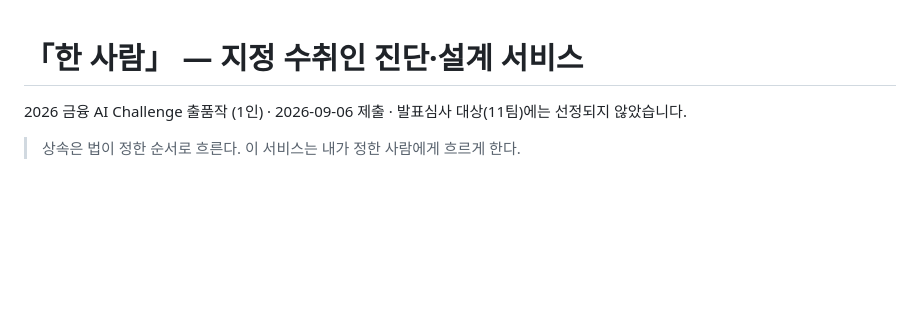
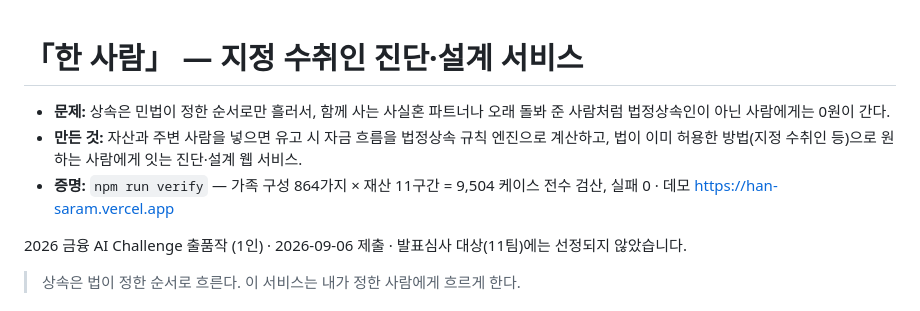
Before and after one commit to kimsabin725/han-saram, a Markdown page: README.md, the part around the change. Drawn GitHub-style; blank space fills up the shorter version.

Commit message:
README: three-line summary on top

```diff
--- a/README.md
+++ b/README.md
@@ -1,4 +1,8 @@
 # 「한 사람」 — 지정 수취인 진단·설계 서비스
+
+- **문제:** 상속은 민법이 정한 순서로만 흘러서, 함께 사는 사실혼 파트너나 오래 돌봐 준 사람처럼 법정상속인이 아닌 사람에게는 0원이 간다.
+- **만든 것:** 자산과 주변 사람을 넣으면 유고 시 자금 흐름을 법정상속 규칙 엔진으로 계산하고, 법이 이미 허용한 방법(지정 수취인 등)으로 원하는 사람에게 잇는 진단·설계 웹 서비스.
+- **증명:** `npm run verify` — 가족 구성 864가지 × 재산 11구간 = 9,504 케이스 전수 검산, 실패 0 · 데모 https://han-saram.vercel.app
 
 2026 금융 AI Challenge 출품작 (1인) · 2026-09-06 제출 · 발표심사 대상(11팀)에는 선정되지 않았습니다.
 
```
